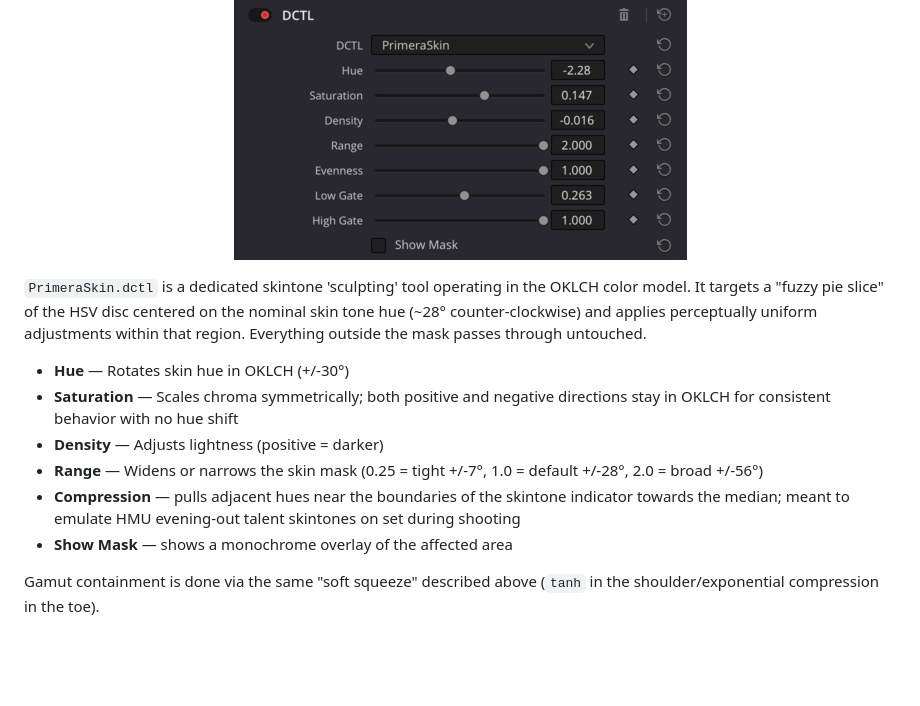
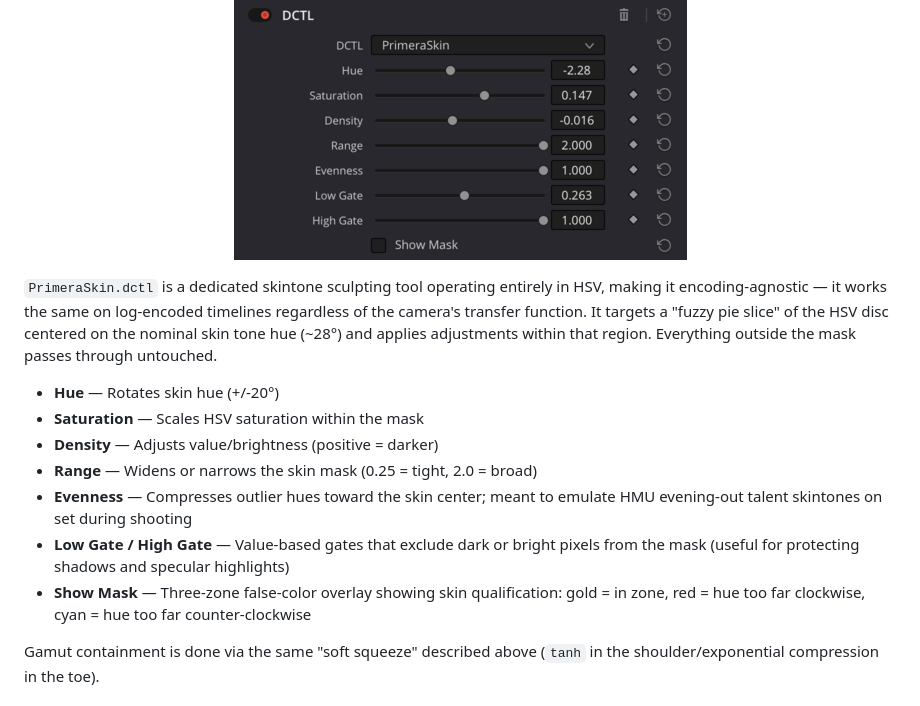
Before and after one commit to geoffsmithBK/primera-suite, a Markdown page: README.md, the part around the change. Drawn GitHub-style; blank space fills up the shorter version.

Commit message:
Updated the PrimeraSkin section to reflect the HSV rewrite — dropped OKLCH references, updated slider descriptions (Compression → Evenness, added Low/High Gate), and described the three-zone false-color Show Mask.

```diff
--- a/README.md
+++ b/README.md
@@ -74,14 +74,15 @@ My personal aesthetic lodestar is still a "film look," in the broad sense, but r
   <img src="img/PrimeraSkin.png">
 </p>
 
-`PrimeraSkin.dctl` is a dedicated skintone 'sculpting' tool operating in the OKLCH color model. It targets a "fuzzy pie slice" of the HSV disc centered on the nominal skin tone hue (~28° counter-clockwise) and applies perceptually uniform adjustments within that region. Everything outside the mask passes through untouched.
+`PrimeraSkin.dctl` is a dedicated skintone sculpting tool operating entirely in HSV, making it encoding-agnostic — it works the same on log-encoded timelines regardless of the camera's transfer function. It targets a "fuzzy pie slice" of the HSV disc centered on the nominal skin tone hue (~28°) and applies adjustments within that region. Everything outside the mask passes through untouched.
 
-- **Hue** — Rotates skin hue in OKLCH (+/-30°)
-- **Saturation** — Scales chroma symmetrically; both positive and negative directions stay in OKLCH for consistent behavior with no hue shift
-- **Density** — Adjusts lightness (positive = darker)
-- **Range** — Widens or narrows the skin mask (0.25 = tight +/-7°, 1.0 = default +/-28°, 2.0 = broad +/-56°)
-- **Compression** — pulls adjacent hues near the boundaries of the skintone indicator towards the median; meant to emulate HMU evening-out talent skintones on set during shooting
-- **Show Mask** — shows a monochrome overlay of the affected area
+- **Hue** — Rotates skin hue (+/-20°)
+- **Saturation** — Scales HSV saturation within the mask
+- **Density** — Adjusts value/brightness (positive = darker)
+- **Range** — Widens or narrows the skin mask (0.25 = tight, 2.0 = broad)
+- **Evenness** — Compresses outlier hues toward the skin center; meant to emulate HMU evening-out talent skintones on set during shooting
+- **Low Gate / High Gate** — Value-based gates that exclude dark or bright pixels from the mask (useful for protecting shadows and specular highlights)
+- **Show Mask** — Three-zone false-color overlay showing skin qualification: gold = in zone, red = hue too far clockwise, cyan = hue too far counter-clockwise
 
 Gamut containment is done via the same "soft squeeze" described above (`tanh` in the shoulder/exponential compression in the toe).
 
```
